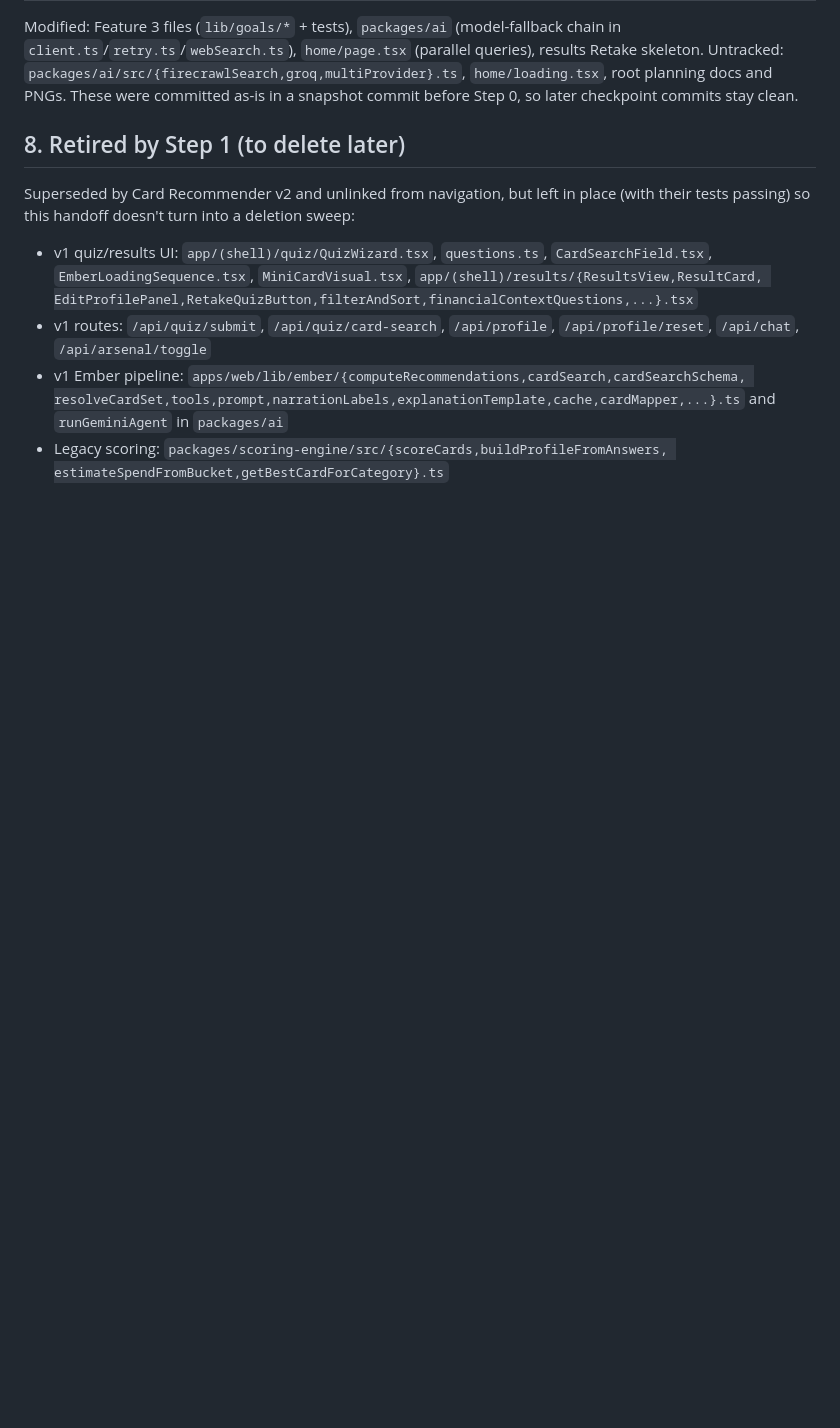
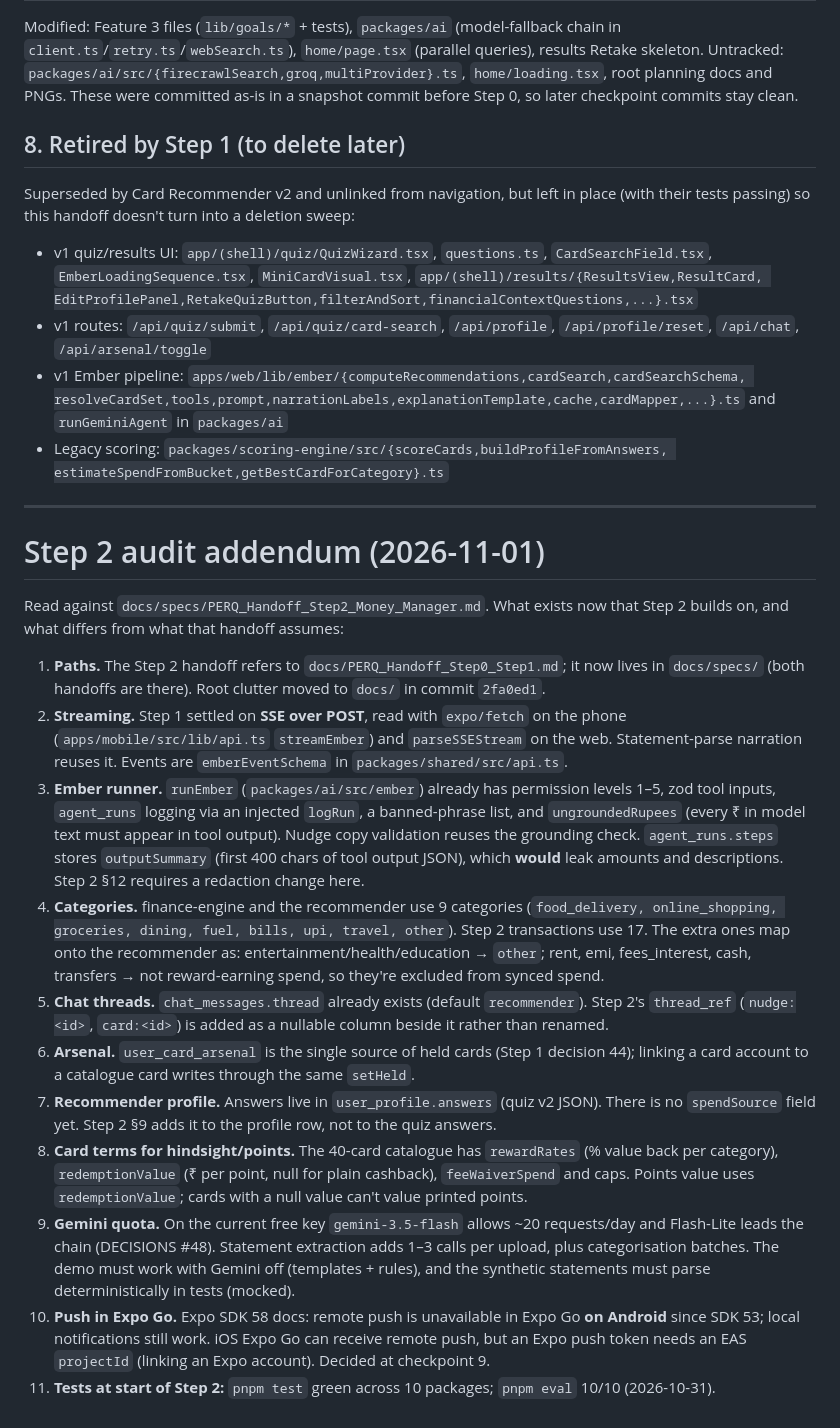
Before and after one commit to atrishSarthak/PERQ, a Markdown page: docs/AUDIT.md, the part around the change. Rendered like a GitHub page; blank space fills up the shorter version.

```diff
--- a/docs/AUDIT.md
+++ b/docs/AUDIT.md
@@ -134,3 +134,42 @@ tests passing) so this handoff doesn't turn into a deletion sweep:
   `runGeminiAgent` in `packages/ai`
 - Legacy scoring: `packages/scoring-engine/src/{scoreCards,buildProfileFromAnswers,
   estimateSpendFromBucket,getBestCardForCategory}.ts`
+
+---
+
+# Step 2 audit addendum (2026-11-01)
+
+Read against `docs/specs/PERQ_Handoff_Step2_Money_Manager.md`. What exists now that Step 2 builds on,
+and what differs from what that handoff assumes:
+
+1. **Paths.** The Step 2 handoff refers to `docs/PERQ_Handoff_Step0_Step1.md`; it now lives in
+   `docs/specs/` (both handoffs are there). Root clutter moved to `docs/` in commit `2fa0ed1`.
+2. **Streaming.** Step 1 settled on **SSE over POST**, read with `expo/fetch` on the phone
+   (`apps/mobile/src/lib/api.ts` `streamEmber`) and `parseSSEStream` on the web. Statement-parse
+   narration reuses it. Events are `emberEventSchema` in `packages/shared/src/api.ts`.
+3. **Ember runner.** `runEmber` (`packages/ai/src/ember`) already has permission levels 1–5, zod tool
+   inputs, `agent_runs` logging via an injected `logRun`, a banned-phrase list, and `ungroundedRupees`
+   (every ₹ in model text must appear in tool output). Nudge copy validation reuses the grounding check.
+   `agent_runs.steps` stores `outputSummary` (first 400 chars of tool output JSON), which **would** leak
+   amounts and descriptions. Step 2 §12 requires a redaction change here.
+4. **Categories.** finance-engine and the recommender use 9 categories (`food_delivery, online_shopping,
+   groceries, dining, fuel, bills, upi, travel, other`). Step 2 transactions use 17. The extra ones map
+   onto the recommender as: entertainment/health/education → `other`; rent, emi, fees_interest, cash,
+   transfers → not reward-earning spend, so they're excluded from synced spend.
+5. **Chat threads.** `chat_messages.thread` already exists (default `recommender`). Step 2's
+   `thread_ref` (`nudge:<id>`, `card:<id>`) is added as a nullable column beside it rather than renamed.
+6. **Arsenal.** `user_card_arsenal` is the single source of held cards (Step 1 decision 44); linking a
+   card account to a catalogue card writes through the same `setHeld`.
+7. **Recommender profile.** Answers live in `user_profile.answers` (quiz v2 JSON). There is no
+   `spendSource` field yet. Step 2 §9 adds it to the profile row, not to the quiz answers.
+8. **Card terms for hindsight/points.** The 40-card catalogue has `rewardRates` (% value back per
+   category), `redemptionValue` (₹ per point, null for plain cashback), `feeWaiverSpend` and caps.
+   Points value uses `redemptionValue`; cards with a null value can't value printed points.
+9. **Gemini quota.** On the current free key `gemini-3.5-flash` allows ~20 requests/day and Flash-Lite
+   leads the chain (DECISIONS #48). Statement extraction adds 1–3 calls per upload, plus categorisation
+   batches. The demo must work with Gemini off (templates + rules), and the synthetic statements
+   must parse deterministically in tests (mocked).
+10. **Push in Expo Go.** Expo SDK 58 docs: remote push is unavailable in Expo Go **on Android** since
+    SDK 53; local notifications still work. iOS Expo Go can receive remote push, but an Expo push token
+    needs an EAS `projectId` (linking an Expo account). Decided at checkpoint 9.
+11. **Tests at start of Step 2:** `pnpm test` green across 10 packages; `pnpm eval` 10/10 (2026-10-31).
```
Also changed, not shown: docs/DECISIONS.md (+9 -0 lines), docs/specs/PERQ_Handoff_Step2_Money_Manager.md (added, +472 -0 lines).
